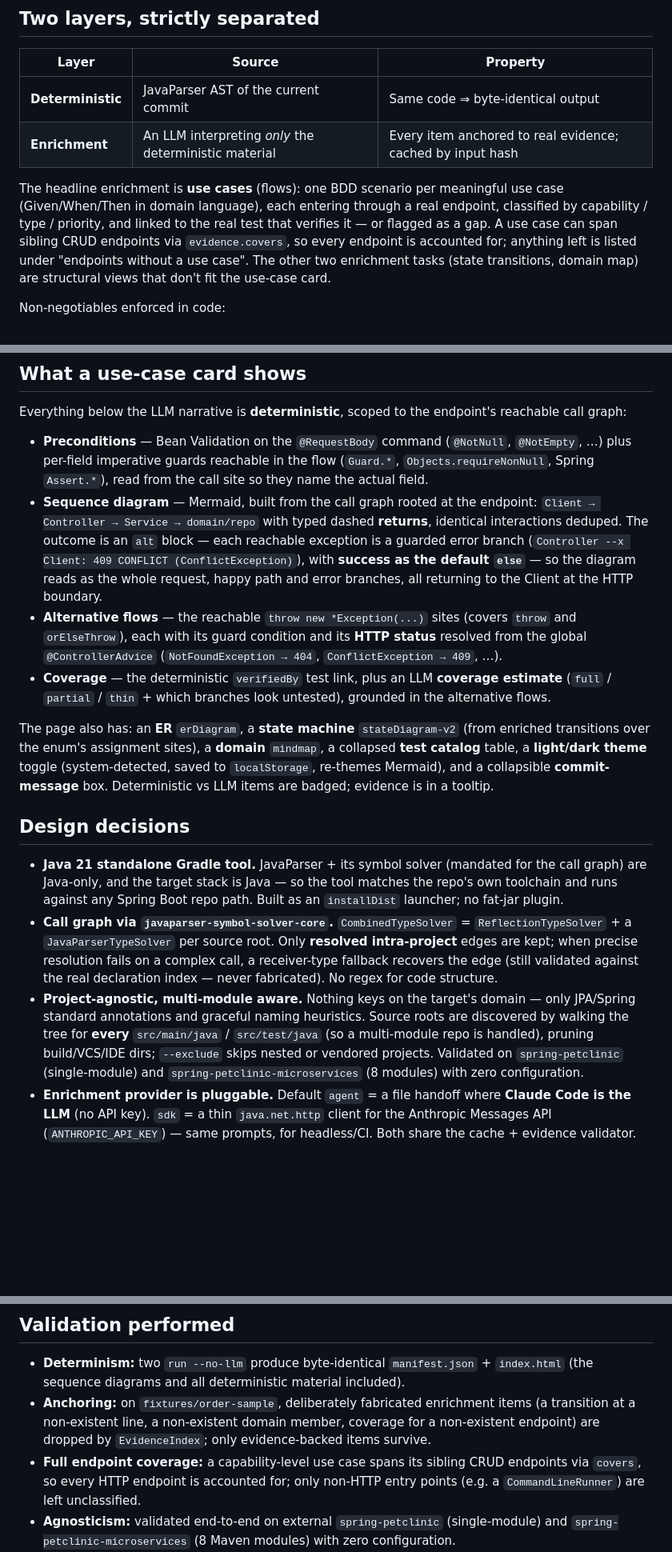
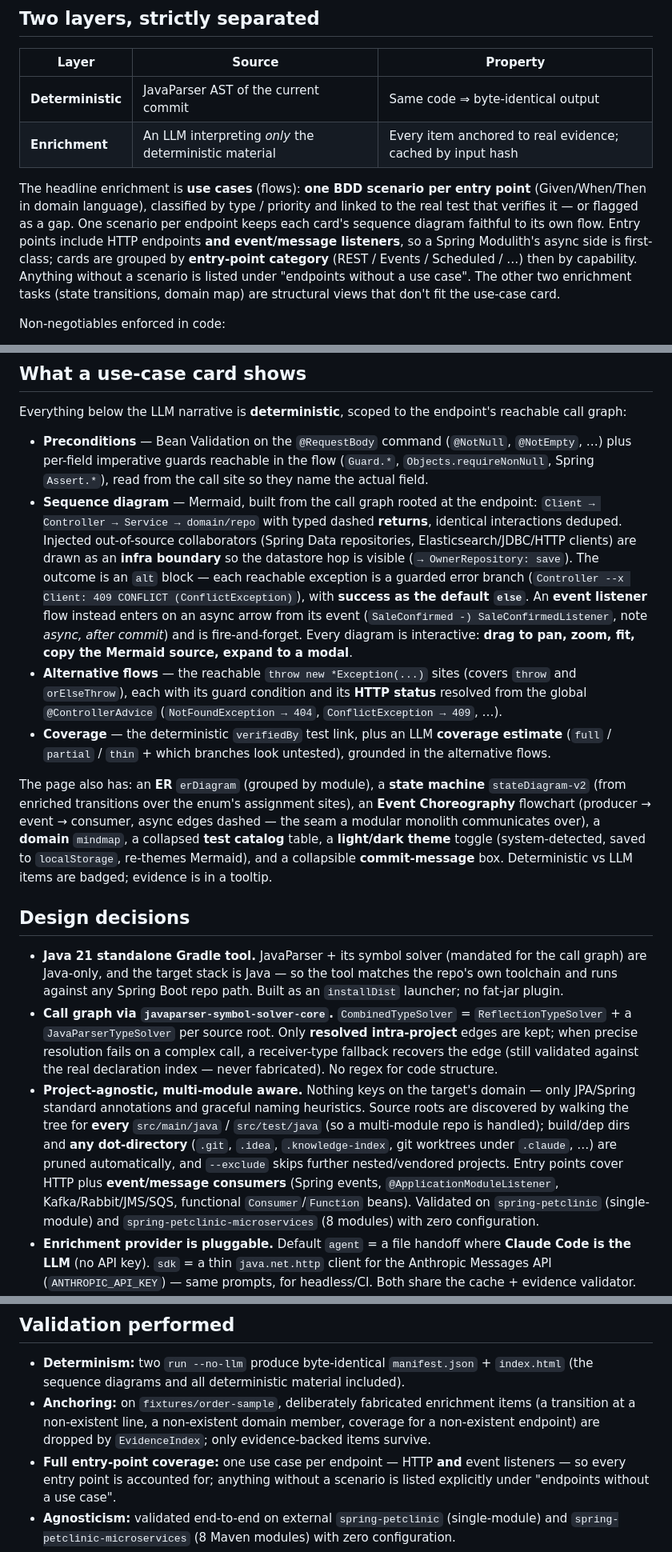
Before and after one commit to ddmfuhrmann/knowledge-indexer, a Markdown page: README.md, 3 parts joined by grey strips. Shown at 80% size. GitHub-like rendering; blank space fills up the shorter version.

Commit message:
docs(readme): per-endpoint use cases, events, infra boundary, interactive diagrams
Bring the README in line with the current model: one BDD scenario per entry point
(HTTP + event listeners) grouped by category; sequence diagrams show the infra
boundary and an async entry arrow for events; add the Event Choreography section;
note dot-directory pruning, interactive (pan/zoom/expand/copy) diagrams, and the
EventFlow extractor in the layout.

Co-Authored-By: Claude Opus 4.8 <noreply@anthropic.com>

```diff
--- a/README.md
+++ b/README.md
@@ -13,12 +13,14 @@ self-contained, themeable HTML.
 | **Deterministic** | JavaParser AST of the current commit | Same code ⇒ byte-identical output |
 | **Enrichment** | An LLM interpreting *only* the deterministic material | Every item anchored to real evidence; cached by input hash |
 
-The headline enrichment is **use cases** (flows): one BDD scenario per meaningful use case
-(Given/When/Then in domain language), each entering through a real endpoint, classified by
-capability / type / priority, and linked to the real test that verifies it — or flagged as a gap.
-A use case can span sibling CRUD endpoints via `evidence.covers`, so every endpoint is accounted for;
-anything left is listed under "endpoints without a use case". The other two enrichment tasks (state
-transitions, domain map) are structural views that don't fit the use-case card.
+The headline enrichment is **use cases** (flows): **one BDD scenario per entry point**
+(Given/When/Then in domain language), classified by type / priority and linked to the real test that
+verifies it — or flagged as a gap. One scenario per endpoint keeps each card's sequence diagram
+faithful to its own flow. Entry points include HTTP endpoints **and event/message listeners**, so a
+Spring Modulith's async side is first-class; cards are grouped by **entry-point category** (REST /
+Events / Scheduled / …) then by capability. Anything without a scenario is listed under "endpoints
+without a use case". The other two enrichment tasks (state transitions, domain map) are structural
+views that don't fit the use-case card.
 
 Non-negotiables enforced in code:
 
@@ -39,21 +41,25 @@ Everything below the LLM narrative is **deterministic**, scoped to the endpoint'
   `Assert.*`), read from the call site so they name the actual field.
 - **Sequence diagram** — Mermaid, built from the call graph rooted at the endpoint: `Client →
   Controller → Service → domain/repo` with typed dashed **returns**, identical interactions deduped.
-  The outcome is an `alt` block — each reachable exception is a guarded error branch
+  Injected out-of-source collaborators (Spring Data repositories, Elasticsearch/JDBC/HTTP clients) are
+  drawn as an **infra boundary** so the datastore hop is visible (`→ OwnerRepository: save`). The
+  outcome is an `alt` block — each reachable exception is a guarded error branch
   (`Controller --x Client: 409 CONFLICT (ConflictException)`), with **success as the default
-  `else`** — so the diagram reads as the whole request, happy path and error branches, all returning
-  to the Client at the HTTP boundary.
+  `else`**. An **event listener** flow instead enters on an async arrow from its event
+  (`SaleConfirmed -) SaleConfirmedListener`, note *async, after commit*) and is fire-and-forget.
+  Every diagram is interactive: **drag to pan, zoom, fit, copy the Mermaid source, expand to a modal**.
 - **Alternative flows** — the reachable `throw new *Exception(...)` sites (covers `throw` and
   `orElseThrow`), each with its guard condition and its **HTTP status** resolved from the global
   `@ControllerAdvice` (`NotFoundException → 404`, `ConflictException → 409`, …).
 - **Coverage** — the deterministic `verifiedBy` test link, plus an LLM **coverage estimate**
   (`full` / `partial` / `thin` + which branches look untested), grounded in the alternative flows.
 
-The page also has: an **ER** `erDiagram`, a **state machine** `stateDiagram-v2` (from enriched
-transitions over the enum's assignment sites), a **domain** `mindmap`, a collapsed **test catalog**
-table, a **light/dark theme** toggle (system-detected, saved to `localStorage`, re-themes Mermaid),
-and a collapsible **commit-message** box. Deterministic vs LLM items are badged; evidence is in a
-tooltip.
+The page also has: an **ER** `erDiagram` (grouped by module), a **state machine** `stateDiagram-v2`
+(from enriched transitions over the enum's assignment sites), an **Event Choreography** flowchart
+(producer → event → consumer, async edges dashed — the seam a modular monolith communicates over), a
+**domain** `mindmap`, a collapsed **test catalog** table, a **light/dark theme** toggle
+(system-detected, saved to `localStorage`, re-themes Mermaid), and a collapsible **commit-message**
+box. Deterministic vs LLM items are badged; evidence is in a tooltip.
 
 ## Design decisions
 
@@ -67,8 +73,11 @@ tooltip.
   structure.
 - **Project-agnostic, multi-module aware.** Nothing keys on the target's domain — only JPA/Spring
   standard annotations and graceful naming heuristics. Source roots are discovered by walking the
-  tree for **every** `src/main/java` / `src/test/java` (so a multi-module repo is handled), pruning
-  build/VCS/IDE dirs; `--exclude` skips nested or vendored projects. Validated on `spring-petclinic`
+  tree for **every** `src/main/java` / `src/test/java` (so a multi-module repo is handled); build/dep
+  dirs and **any dot-directory** (`.git`, `.idea`, `.knowledge-index`, git worktrees under `.claude`, …)
+  are pruned automatically, and `--exclude` skips further nested/vendored projects. Entry points cover
+  HTTP plus **event/message consumers** (Spring events, `@ApplicationModuleListener`,
+  Kafka/Rabbit/JMS/SQS, functional `Consumer`/`Function` beans). Validated on `spring-petclinic`
   (single-module) and `spring-petclinic-microservices` (8 modules) with zero configuration.
 - **Enrichment provider is pluggable.** Default `agent` = a file handoff where **Claude Code is the
   LLM** (no API key). `sdk` = a thin `java.net.http` client for the Anthropic Messages API
@@ -129,9 +139,9 @@ agent interpretations that make an example reproducible.
 - **Anchoring:** on `fixtures/order-sample`, deliberately fabricated enrichment items (a transition
   at a non-existent line, a non-existent domain member, coverage for a non-existent endpoint) are
   dropped by `EvidenceIndex`; only evidence-backed items survive.
-- **Full endpoint coverage:** a capability-level use case spans its sibling CRUD endpoints via
-  `covers`, so every HTTP endpoint is accounted for; only non-HTTP entry points (e.g. a
-  `CommandLineRunner`) are left unclassified.
+- **Full entry-point coverage:** one use case per endpoint — HTTP **and** event listeners — so every
+  entry point is accounted for; anything without a scenario is listed explicitly under "endpoints
+  without a use case".
 - **Agnosticism:** validated end-to-end on external `spring-petclinic` (single-module) and
   `spring-petclinic-microservices` (8 Maven modules) with zero configuration.
 - **Robustness / honesty:** on codebases without a given surface (no status enum, no migrations, no
```
Also changed, not shown: other parts of README.md (+5 -4 lines).
